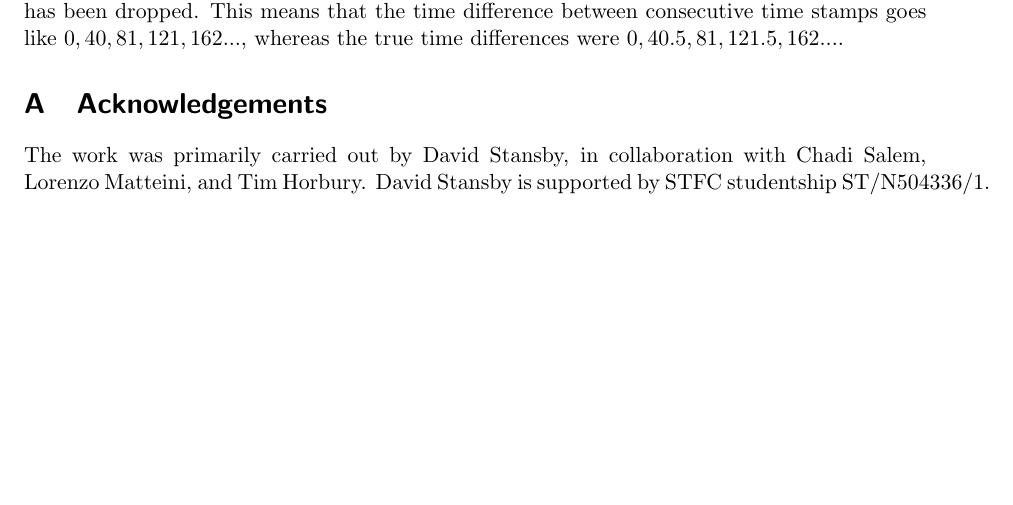
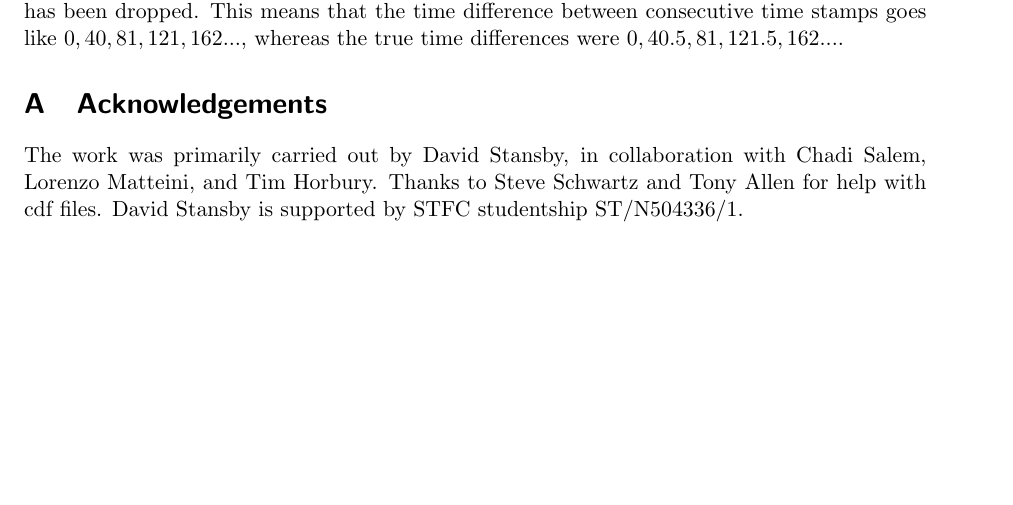
Before and after one commit to dstansby/alphafit, a LaTeX document (guide/core_fit_users_guide.tex): part of page 5 of 5, cut so that both start at the same text. Compiled offline with pdfLaTeX.

Commit message:
Update acknowledgements

```diff
--- a/guide/core_fit_users_guide.tex
+++ b/guide/core_fit_users_guide.tex
@@ -142,6 +142,6 @@ The timestamps in this data set are taken directly from the timestamps given in
 %%%%%
 \appendix
 \section{Acknowledgements}
-The work was primarily carried out by David Stansby, in collaboration with Chadi Salem, Lorenzo Matteini, and Tim Horbury. David Stansby is supported by STFC studentship ST/N504336/1.
+The work was primarily carried out by David Stansby, in collaboration with Chadi Salem, Lorenzo Matteini, and Tim Horbury. Thanks to Steve Schwartz and Tony Allen for help with cdf files. David Stansby is supported by STFC studentship ST/N504336/1.
 
 \end{document}
```
